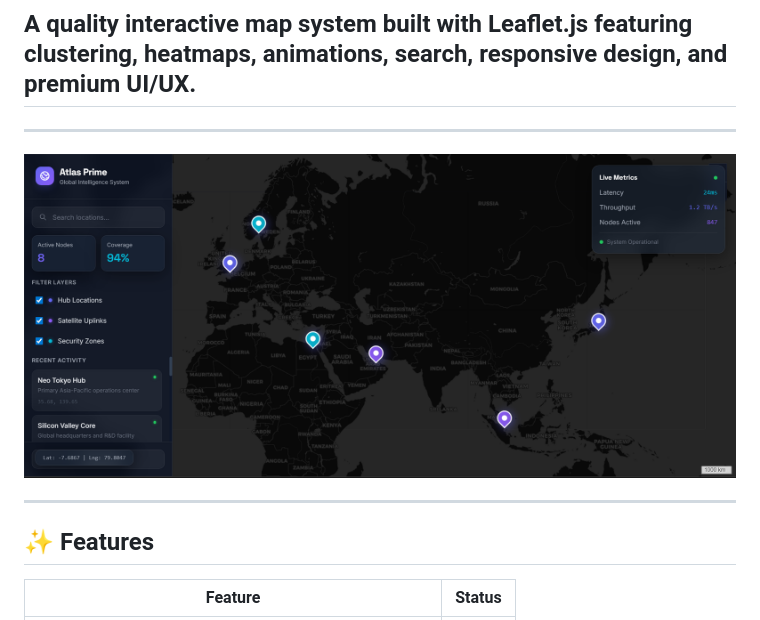
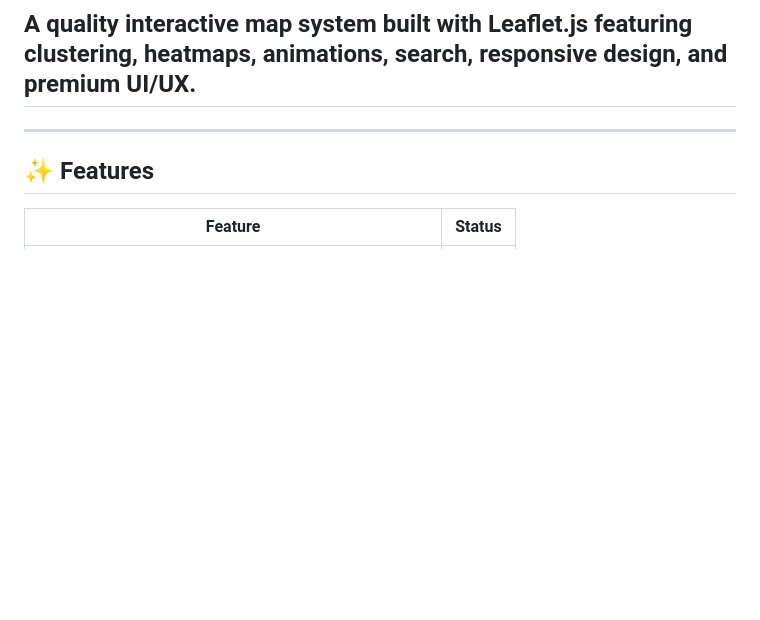
Before and after one commit to mtxmln-devs/SimpleMap_Leaflet.js, a Markdown page: README.md, the part around the change. Rendered like a GitHub page; blank space fills up the shorter version.

```diff
--- a/README.md
+++ b/README.md
@@ -3,9 +3,6 @@
 
 ## A quality interactive map system built with **Leaflet.js** featuring clustering, heatmaps, animations, search, responsive design, and premium UI/UX.
 
----
-
-![Map Preview](https://github.com/mtxmln-devs/SimpleMap_Leaflet.js/blob/58425a85f43d76f64a86ed68b2229b285207cf90/map.png)
 
 ---
 
```
